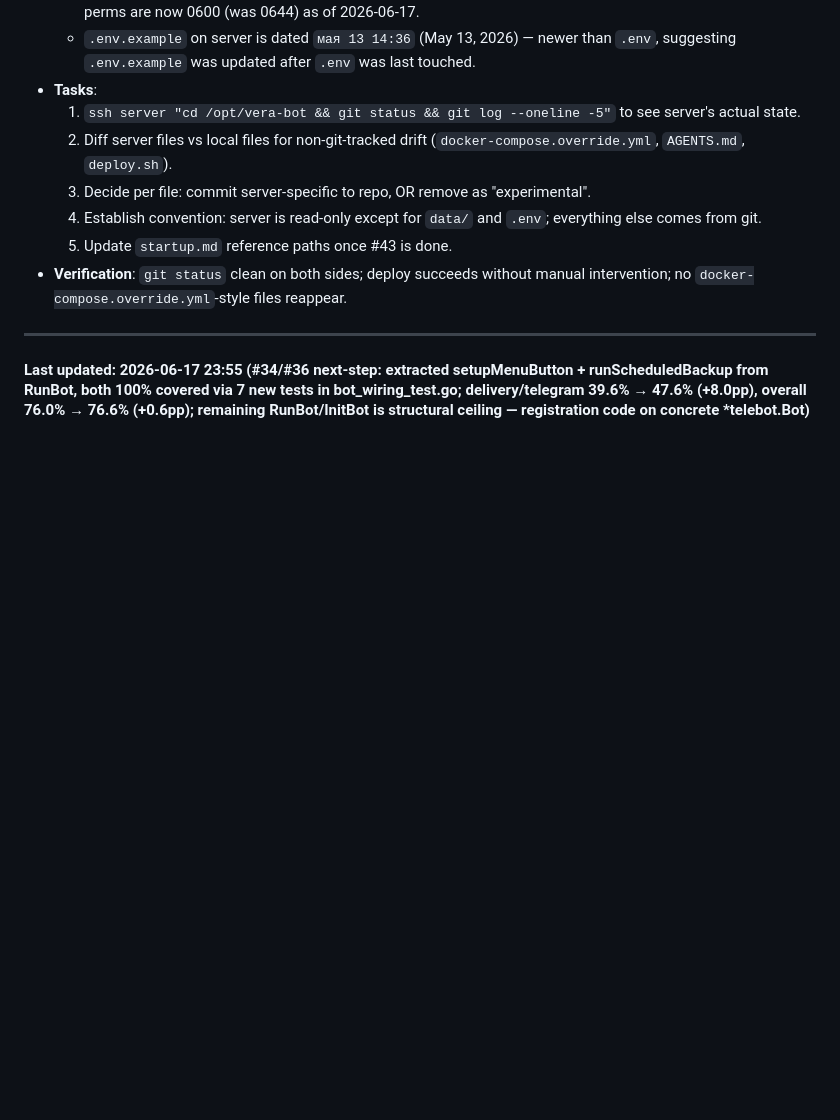
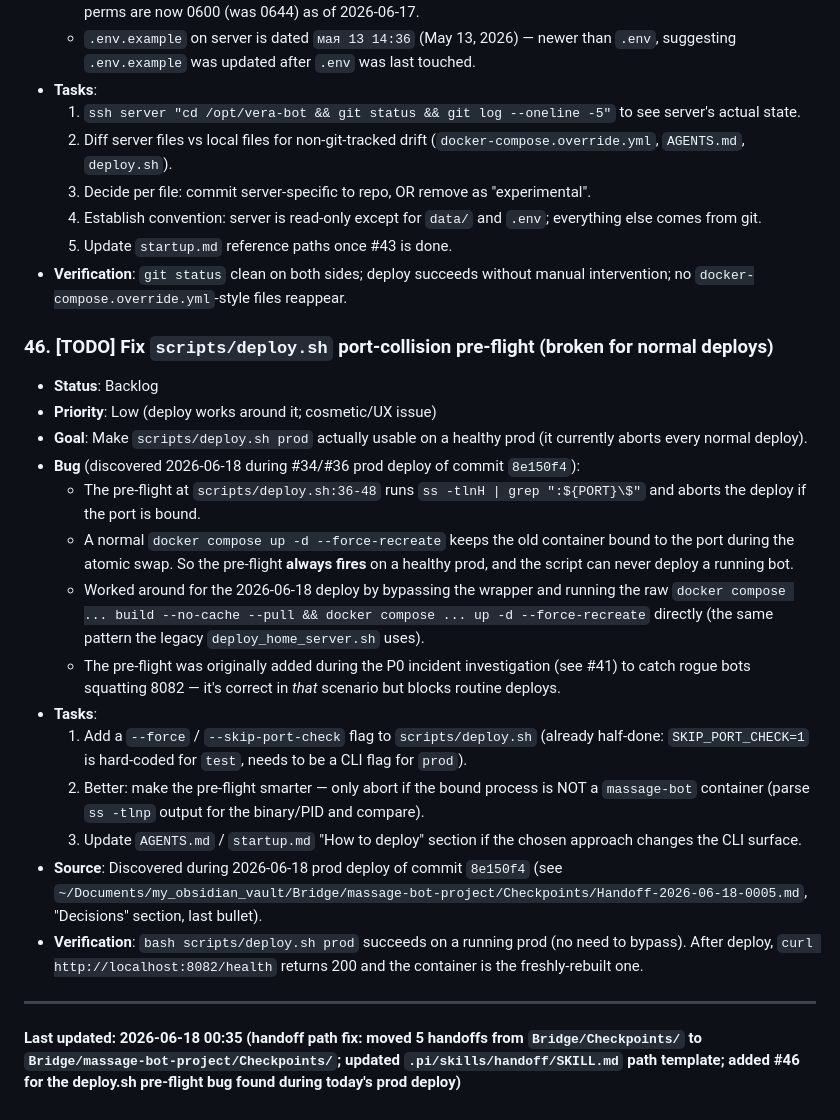
Before and after one commit to kfilin/massage-bot, a Markdown page: BACKLOG.md, the part around the change. GitHub-like rendering; blank space fills up the shorter version.

Commit message:
docs(harness): fix handoff checkpoint path + add #46 deploy.sh bug
Handoff path fix:
  - 5 handoff files moved from ~/Documents/my_obsidian_vault/Bridge/Checkpoints/
    to ~/Documents/my_obsidian_vault/Bridge/massage-bot-project/Checkpoints/
  - .pi/skills/handoff/SKILL.md path template updated (2 places: L45 path
    and L84 verification checkmark)
  - Old empty Bridge/Checkpoints/ folder removed

BACKLOG additions:
  - #46 [TODO] Fix scripts/deploy.sh port-collision pre-flight (broken for
    normal deploys). The pre-flight at deploy.sh:36-48 aborts every healthy
    prod deploy because the old container stays bound to 8082 during the
    atomic 'up -d --force-recreate' swap. Worked around for today's prod
    deploy (commit 8e150f4) by bypassing the wrapper and running the raw
    docker compose command. Source: Handoff-2026-06-18-0005.md.

startup.md:
  - Status section 'Last updated' bumped to 2026-06-18 00:35
  - Decision added: 'scripts/deploy.sh pre-flight too strict for normal
    deploys' (cross-link from #46)

```diff
--- a/BACKLOG.md
+++ b/BACKLOG.md
@@ -467,6 +467,22 @@ This is manual, repetitive work that a template + AI assist system can reduce fr
   5. Update `startup.md` reference paths once #43 is done.
 - **Verification**: `git status` clean on both sides; deploy succeeds without manual intervention; no `docker-compose.override.yml`-style files reappear.
 
+### 46. [TODO] Fix `scripts/deploy.sh` port-collision pre-flight (broken for normal deploys)
+- **Status**: Backlog
+- **Priority**: Low (deploy works around it; cosmetic/UX issue)
+- **Goal**: Make `scripts/deploy.sh prod` actually usable on a healthy prod (it currently aborts every normal deploy).
+- **Bug** (discovered 2026-06-18 during #34/#36 prod deploy of commit `8e150f4`):
+  - The pre-flight at `scripts/deploy.sh:36-48` runs `ss -tlnH | grep ":${PORT}\$"` and aborts the deploy if the port is bound.
+  - A normal `docker compose up -d --force-recreate` keeps the old container bound to the port during the atomic swap. So the pre-flight **always fires** on a healthy prod, and the script can never deploy a running bot.
+  - Worked around for the 2026-06-18 deploy by bypassing the wrapper and running the raw `docker compose ... build --no-cache --pull && docker compose ... up -d --force-recreate` directly (the same pattern the legacy `deploy_home_server.sh` uses).
+  - The pre-flight was originally added during the P0 incident investigation (see #41) to catch rogue bots squatting 8082 — it's correct in *that* scenario but blocks routine deploys.
+- **Tasks**:
+  1. Add a `--force` / `--skip-port-check` flag to `scripts/deploy.sh` (already half-done: `SKIP_PORT_CHECK=1` is hard-coded for `test`, needs to be a CLI flag for `prod`).
+  2. Better: make the pre-flight smarter — only abort if the bound process is NOT a `massage-bot` container (parse `ss -tlnp` output for the binary/PID and compare).
+  3. Update `AGENTS.md` / `startup.md` "How to deploy" section if the chosen approach changes the CLI surface.
+- **Source**: Discovered during 2026-06-18 prod deploy of commit `8e150f4` (see `~/Documents/my_obsidian_vault/Bridge/massage-bot-project/Checkpoints/Handoff-2026-06-18-0005.md`, "Decisions" section, last bullet).
+- **Verification**: `bash scripts/deploy.sh prod` succeeds on a running prod (no need to bypass). After deploy, `curl http://localhost:8082/health` returns 200 and the container is the freshly-rebuilt one.
+
 ---
 
-#### Last updated: 2026-06-17 23:55 (#34/#36 next-step: extracted setupMenuButton + runScheduledBackup from RunBot, both 100% covered via 7 new tests in bot_wiring_test.go; delivery/telegram 39.6% → 47.6% (+8.0pp), overall 76.0% → 76.6% (+0.6pp); remaining RunBot/InitBot is structural ceiling — registration code on concrete *telebot.Bot)
+#### Last updated: 2026-06-18 00:35 (handoff path fix: moved 5 handoffs from `Bridge/Checkpoints/` to `Bridge/massage-bot-project/Checkpoints/`; updated `.pi/skills/handoff/SKILL.md` path template; added #46 for the deploy.sh pre-flight bug found during today's prod deploy)
```
Also changed, not shown: 2 other files.
